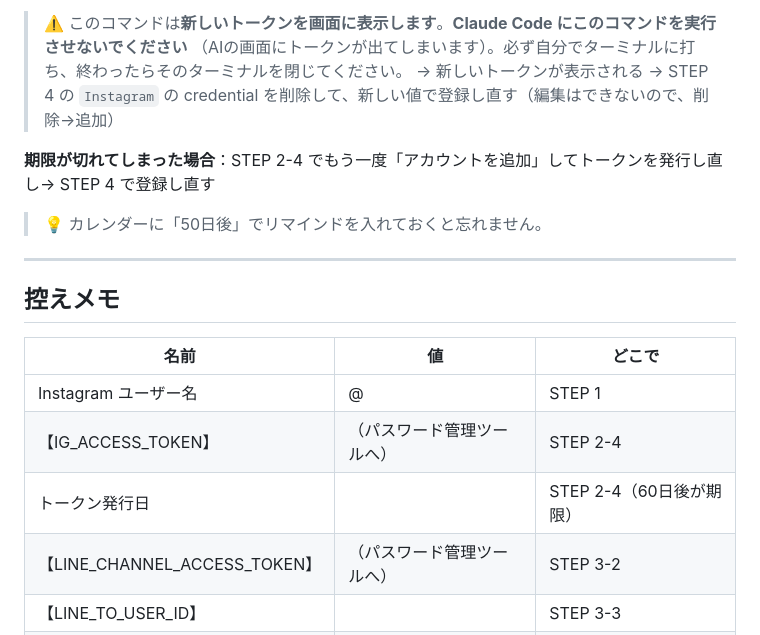
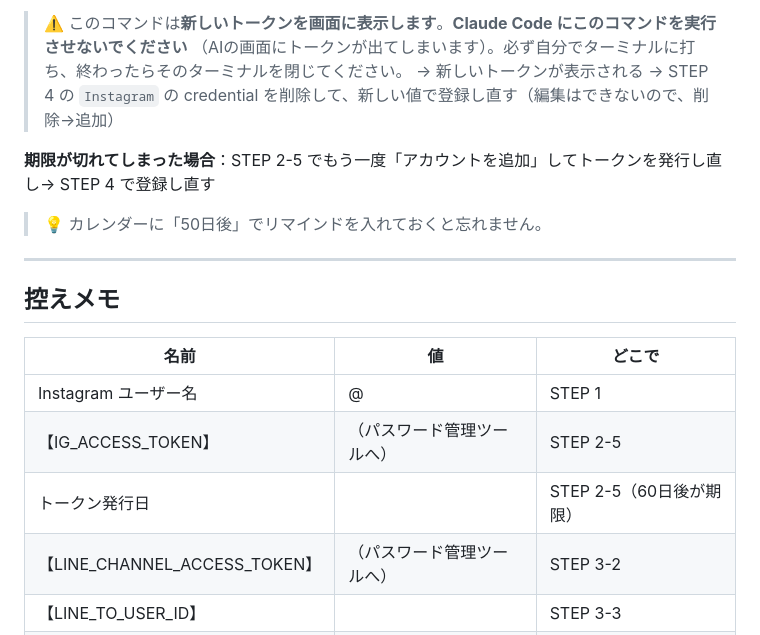
Before and after one commit to ryoya9595/my-ai-news, a Markdown page: dm-watch/事前準備ガイド.md, the part around one of its changes. Rendered like a GitHub page.

```diff
--- a/dm-watch/事前準備ガイド.md
+++ b/dm-watch/事前準備ガイド.md
@@ -257,7 +290,7 @@ IG_ACCESS_TOKEN="今のトークン" python3 dm-watch/scripts/refresh_token.py
 > （AIの画面にトークンが出てしまいます）。必ず自分でターミナルに打ち、終わったらそのターミナルを閉じてください。
 → 新しいトークンが表示される → STEP 4 の `Instagram` の credential を削除して、新しい値で登録し直す（編集はできないので、削除→追加）
 
-**期限が切れてしまった場合**：STEP 2-4 でもう一度「アカウントを追加」してトークンを発行し直し→ STEP 4 で登録し直す
+**期限が切れてしまった場合**：STEP 2-5 でもう一度「アカウントを追加」してトークンを発行し直し→ STEP 4 で登録し直す
 
 > 💡 カレンダーに「50日後」でリマインドを入れておくと忘れません。
 
@@ -268,8 +301,8 @@ IG_ACCESS_TOKEN="今のトークン" python3 dm-watch/scripts/refresh_token.py
 | 名前 | 値 | どこで |
 |---|---|---|
 | Instagram ユーザー名 | @ | STEP 1 |
-| 【IG_ACCESS_TOKEN】 | （パスワード管理ツールへ） | STEP 2-4 |
-| トークン発行日 | | STEP 2-4（60日後が期限） |
+| 【IG_ACCESS_TOKEN】 | （パスワード管理ツールへ） | STEP 2-5 |
+| トークン発行日 | | STEP 2-5（60日後が期限） |
 | 【LINE_CHANNEL_ACCESS_TOKEN】 | （パスワード管理ツールへ） | STEP 3-2 |
 | 【LINE_TO_USER_ID】 | | STEP 3-3 |
 | Claude 環境名 | | STEP 4 |
```
Also changed, not shown: other parts of dm-watch/事前準備ガイド.md (+36 -3 lines), dm-watch/導入をサポートする人へ.md (+4 -0 lines), dm-watch/導入手順_ClaudeCodeに読ませる.md (+14 -4 lines).
